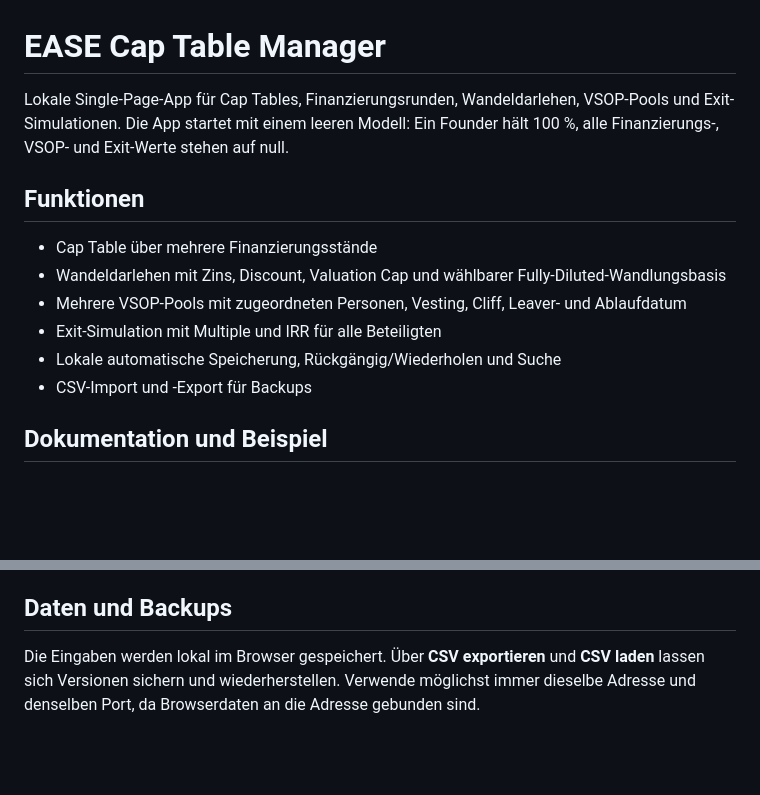
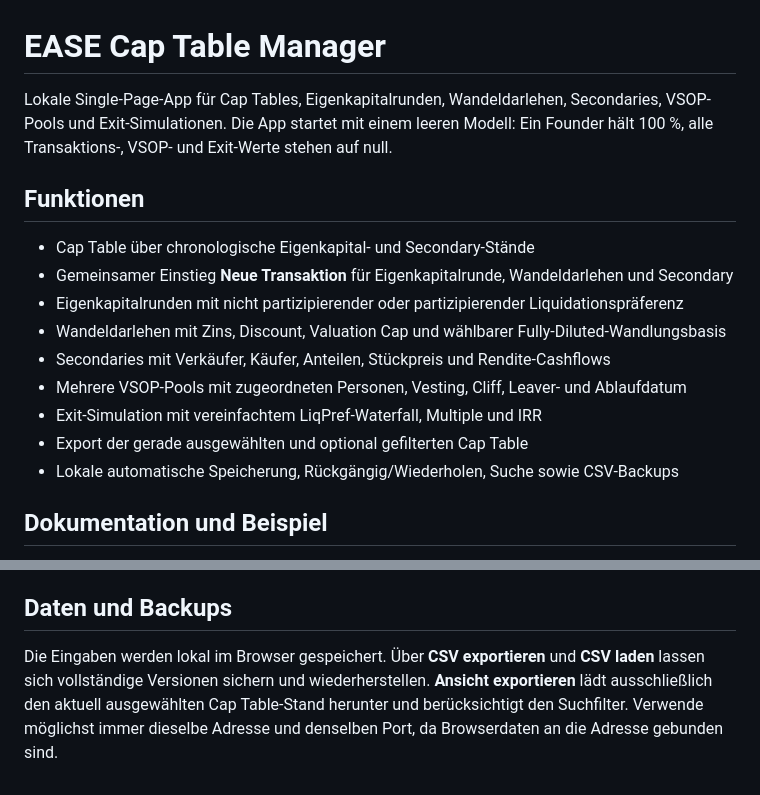
Before and after one commit to fleischer-EASE/EASECapTableManager, a Markdown page: README.md, 2 parts joined by grey strips. Rendered like a GitHub page; blank space fills up the shorter version.

Commit message:
Add Secondary transactions and liquidation preferences

```diff
--- a/README.md
+++ b/README.md
@@ -1,15 +1,18 @@
 # EASE Cap Table Manager
 
-Lokale Single-Page-App für Cap Tables, Finanzierungsrunden, Wandeldarlehen, VSOP-Pools und Exit-Simulationen. Die App startet mit einem leeren Modell: Ein Founder hält 100 %, alle Finanzierungs-, VSOP- und Exit-Werte stehen auf null.
+Lokale Single-Page-App für Cap Tables, Eigenkapitalrunden, Wandeldarlehen, Secondaries, VSOP-Pools und Exit-Simulationen. Die App startet mit einem leeren Modell: Ein Founder hält 100 %, alle Transaktions-, VSOP- und Exit-Werte stehen auf null.
 
 ## Funktionen
 
-- Cap Table über mehrere Finanzierungsstände
+- Cap Table über chronologische Eigenkapital- und Secondary-Stände
+- Gemeinsamer Einstieg **Neue Transaktion** für Eigenkapitalrunde, Wandeldarlehen und Secondary
+- Eigenkapitalrunden mit nicht partizipierender oder partizipierender Liquidationspräferenz
 - Wandeldarlehen mit Zins, Discount, Valuation Cap und wählbarer Fully-Diluted-Wandlungsbasis
+- Secondaries mit Verkäufer, Käufer, Anteilen, Stückpreis und Rendite-Cashflows
 - Mehrere VSOP-Pools mit zugeordneten Personen, Vesting, Cliff, Leaver- und Ablaufdatum
-- Exit-Simulation mit Multiple und IRR für alle Beteiligten
-- Lokale automatische Speicherung, Rückgängig/Wiederholen und Suche
-- CSV-Import und -Export für Backups
+- Exit-Simulation mit vereinfachtem LiqPref-Waterfall, Multiple und IRR
+- Export der gerade ausgewählten und optional gefilterten Cap Table
+- Lokale automatische Speicherung, Rückgängig/Wiederholen, Suche sowie CSV-Backups
 
 ## Dokumentation und Beispiel
 
@@ -22,4 +25,4 @@ Lokale Single-Page-App für Cap Tables, Finanzierungsrunden, Wandeldarlehen, VSO
 
 ## Daten und Backups
 
-Die Eingaben werden lokal im Browser gespeichert. Über **CSV exportieren** und **CSV laden** lassen sich Versionen sichern und wiederherstellen. Verwende möglichst immer dieselbe Adresse und denselben Port, da Browserdaten an die Adresse gebunden sind.
+Die Eingaben werden lokal im Browser gespeichert. Über **CSV exportieren** und **CSV laden** lassen sich vollständige Versionen sichern und wiederherstellen. **Ansicht exportieren** lädt ausschließlich den aktuell ausgewählten Cap Table-Stand herunter und berücksichtigt den Suchfilter. Verwende möglichst immer dieselbe Adresse und denselben Port, da Browserdaten an die Adresse gebunden sind.
```
Also changed, not shown: docs/bedienungsanleitung.md (+73 -40 lines), docs/images/02-neue-transaktion.png (added), docs/images/03-equity-dialog.png (added), docs/images/03-secondary-dialog.png (added), 2 other files.
